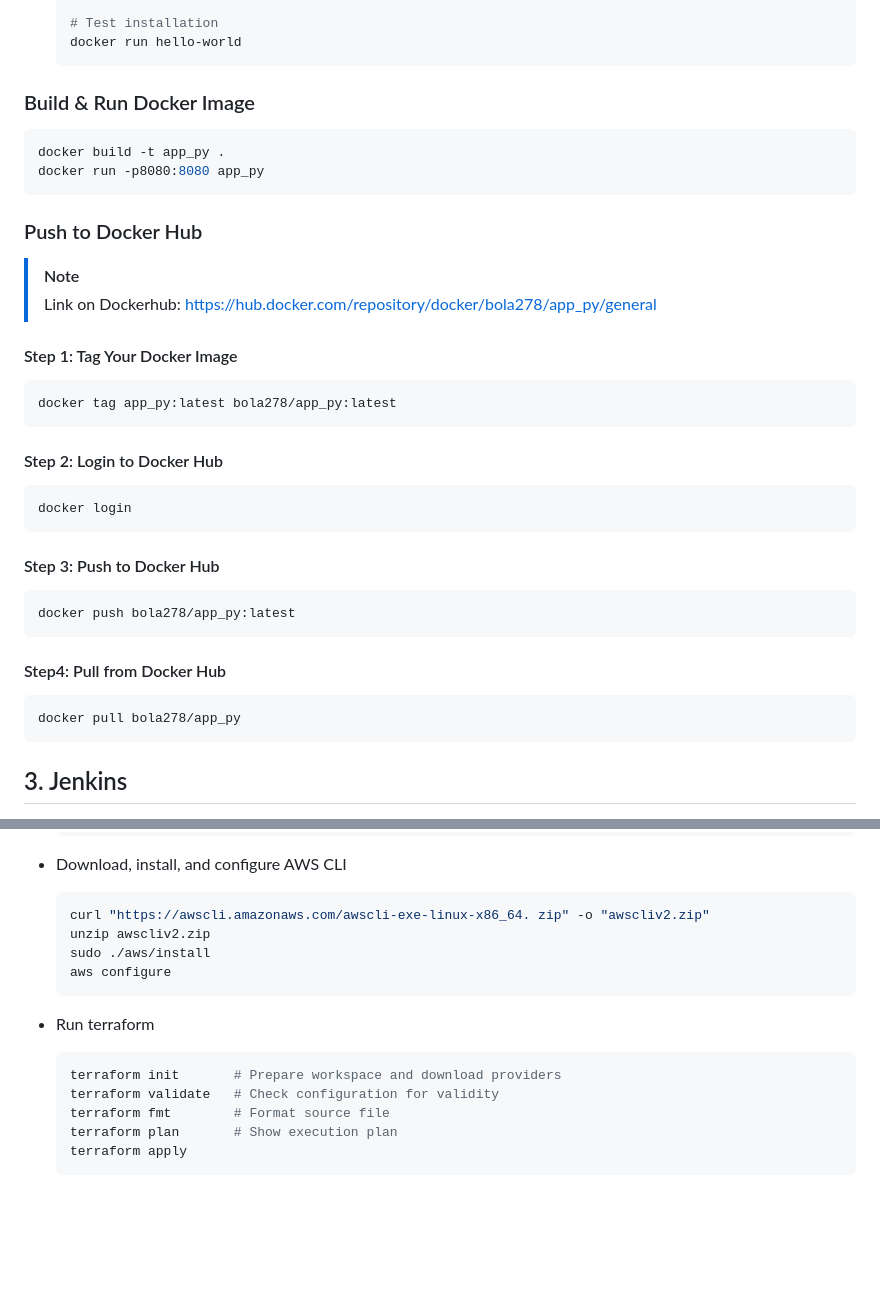
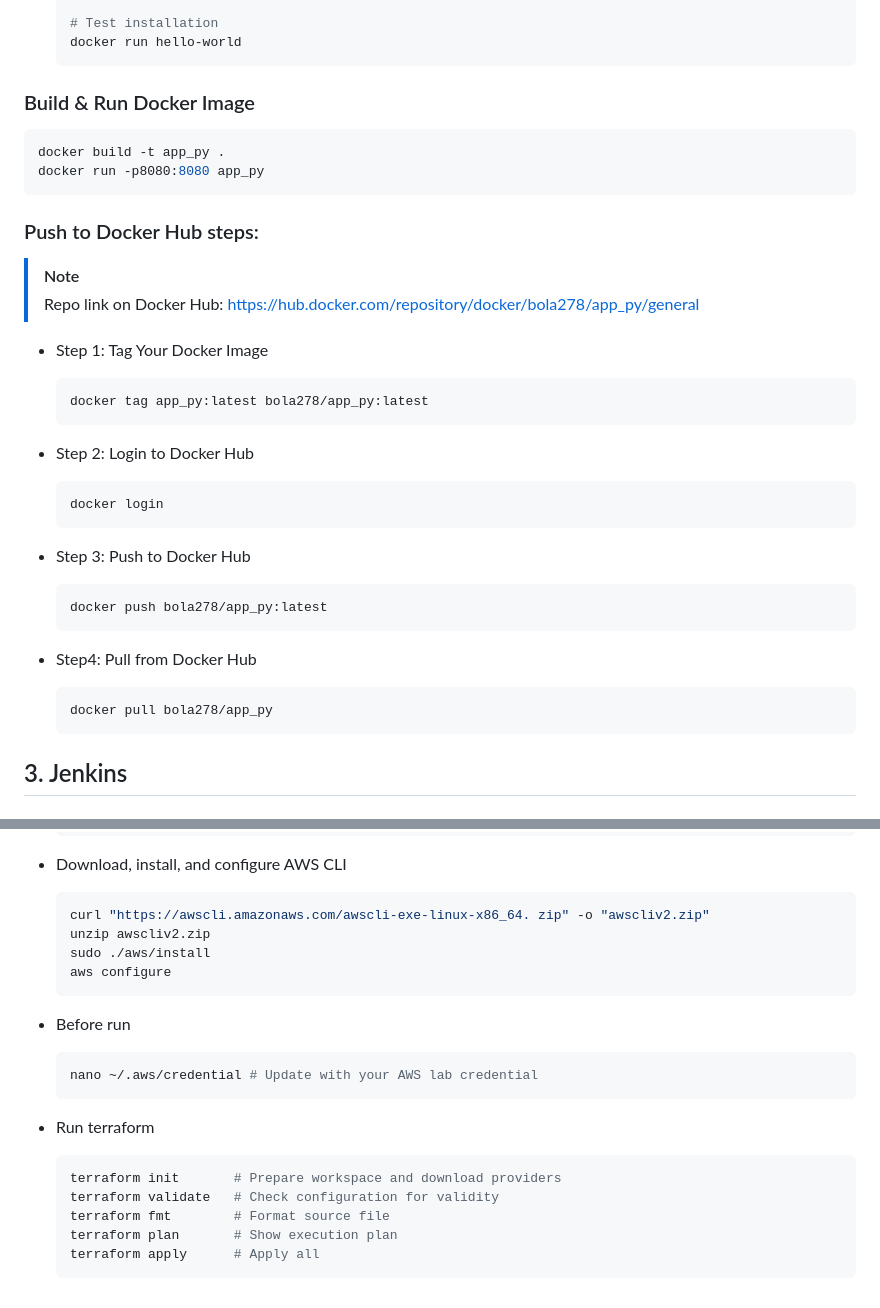
Before and after one commit to BolaWagdy/QR-flask-app, a Markdown page: README.md, 2 parts joined by grey strips. Drawn GitHub-style; blank space fills up the shorter version.

````diff
--- a/README.md
+++ b/README.md
@@ -99,6 +99,7 @@ pip install -r requirements.txt
     # Test installation
     docker run hello-world
     ```
+
 ### Build & Run Docker Image
 
 ```bash
@@ -106,33 +107,33 @@ docker build -t app_py .
 docker run -p8080:8080 app_py
 ```
 
-### Push to Docker Hub
+### Push to Docker Hub steps:
 > [!NOTE]
-> Link on Dockerhub: https://hub.docker.com/repository/docker/bola278/app_py/general
+> Repo link on Docker Hub: https://hub.docker.com/repository/docker/bola278/app_py/general
 
-#### Step 1: Tag Your Docker Image
+- Step 1: Tag Your Docker Image
 
-```bash
-docker tag app_py:latest bola278/app_py:latest
-```
+    ```bash
+    docker tag app_py:latest bola278/app_py:latest
+    ```
 
-#### Step 2: Login to Docker Hub
+- Step 2: Login to Docker Hub
 
-```bash
-docker login
-```
+    ```bash
+    docker login
+    ```
 
-#### Step 3: Push to Docker Hub
+- Step 3: Push to Docker Hub
 
-```bash
-docker push bola278/app_py:latest
-```
+    ```bash
+    docker push bola278/app_py:latest
+    ```
 
-#### Step4: Pull from Docker Hub
+- Step4: Pull from Docker Hub
 
-```bash
-docker pull bola278/app_py
-```
+    ```bash
+    docker pull bola278/app_py
+    ```
 ## 3. Jenkins
 
 ![img](https://www.jenkins.io/images/post-images/blueocean/pipeline-run.png)
@@ -208,12 +226,17 @@ docker pull bola278/app_py
     sudo ./aws/install
     aws configure
     ```
+- Before run
+
+    ```bash
+    nano ~/.aws/credential # Update with your AWS lab credential
+    ```
+
 - Run terraform
-
     ```bash
     terraform init       # Prepare workspace and download providers
     terraform validate   # Check configuration for validity
     terraform fmt        # Format source file
     terraform plan       # Show execution plan
-    terraform apply
+    terraform apply      # Apply all
     ```
````
Also changed, not shown: other parts of README.md (+40 -23 lines).
